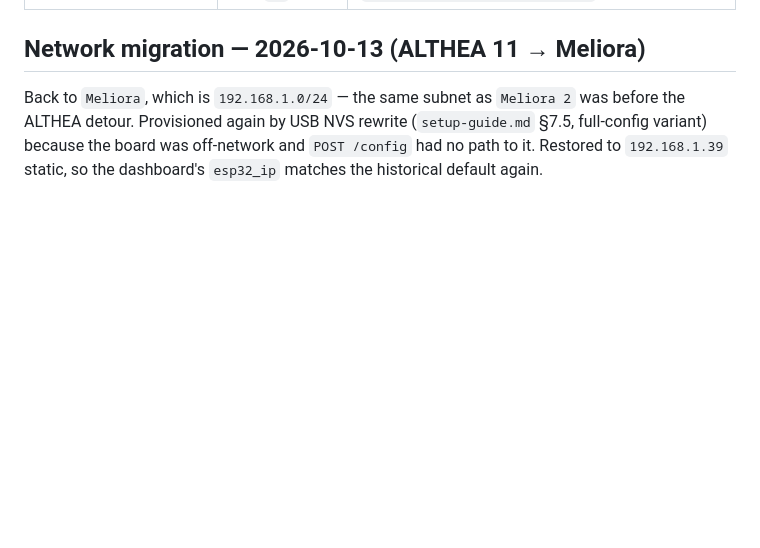
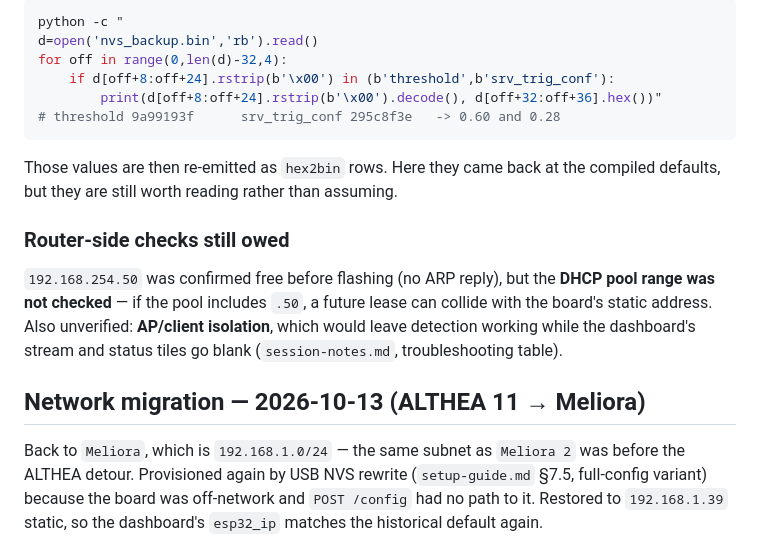
Before and after one commit to renumbracode/feces-detector-ai, a Markdown page: docs/session-notes.md, the part around one of its changes. Rendered like a GitHub page; blank space fills up the shorter version.

````diff
--- a/docs/session-notes.md
+++ b/docs/session-notes.md
@@ -30,3 +93,22 @@ the verifier leg was down.
+```bash
+python -c "
+d=open('nvs_backup.bin','rb').read()
+for off in range(0,len(d)-32,4):
+    if d[off+8:off+24].rstrip(b'\x00') in (b'threshold',b'srv_trig_conf'):
+        print(d[off+8:off+24].rstrip(b'\x00').decode(), d[off+32:off+36].hex())"
+# threshold 9a99193f      srv_trig_conf 295c8f3e   -> 0.60 and 0.28
+```
+
+Those values are then re-emitted as `hex2bin` rows. Here they came back at the
+compiled defaults, but they are still worth reading rather than assuming.
+
+### Router-side checks still owed
+
+`192.168.254.50` was confirmed free before flashing (no ARP reply), but the
+**DHCP pool range was not checked** — if the pool includes `.50`, a future lease
+can collide with the board's static address. Also unverified: **AP/client
+isolation**, which would leave detection working while the dashboard's stream
+and status tiles go blank (`session-notes.md`, troubleshooting table).
 
 ## Network migration — 2026-10-13 (ALTHEA 11 → Meliora)
 
````
Also changed, not shown: other parts of docs/session-notes.md (+66 -3 lines).
